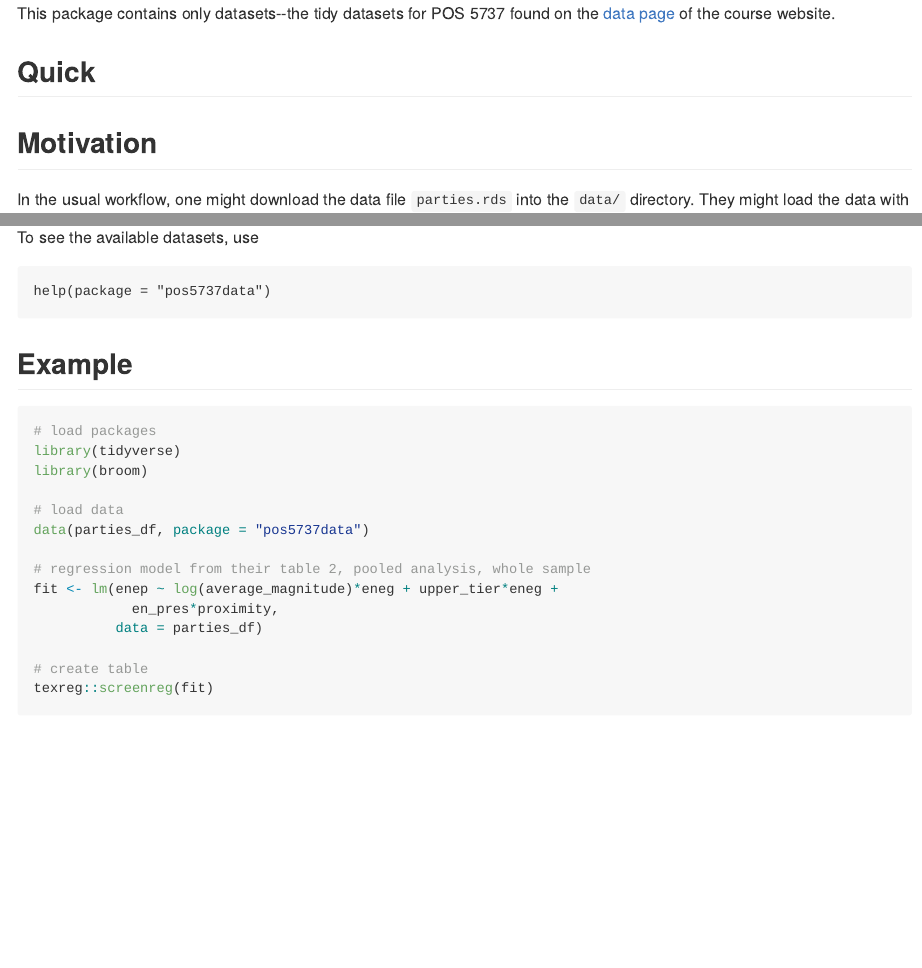
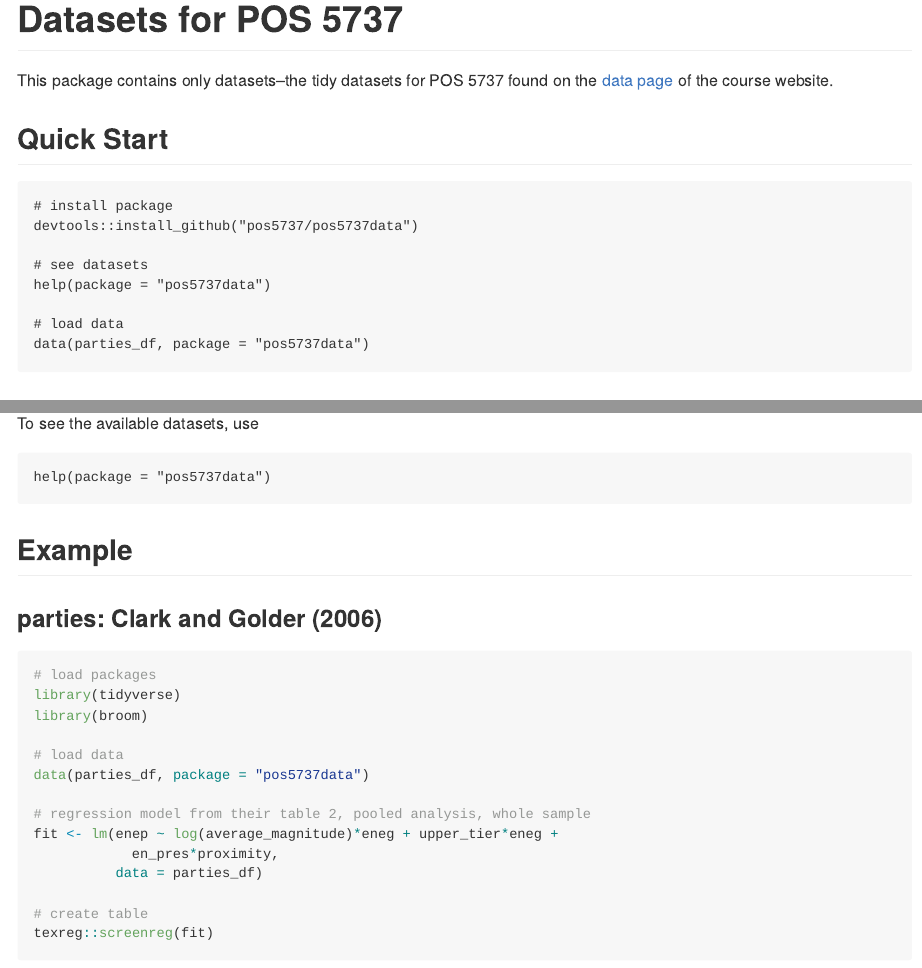
Before and after one commit to pos5737/pos5737data, an R Markdown document (README.Rmd): the page in a window 1100 px wide, from its top, and a second part further down, joined at a grey line. The pictures show the output file README.md that the author committed with the source, drawn offline in the style of GitHub.

Commit message:
Improve README

````diff
--- a/README.Rmd
+++ b/README.Rmd
@@ -9,7 +9,18 @@ knitr::opts_chunk$set(echo = TRUE)
 
 This package contains only datasets--the tidy datasets for POS 5737 found on the [data page](https://pos5737.github.io/data.html) of the course website.
 
-## Quick
+## Quick Start
+
+```
+# install package
+devtools::install_github("pos5737/pos5737data")
+
+# see datasets
+help(package = "pos5737data")
+
+# load data
+data(parties_df, package = "pos5737data")
+```
 
 ## Motivation
 
@@ -60,6 +71,8 @@ help(package = "pos5737data")
 
 ## Example
 
+### parties: Clark and Golder (2006)
+
 ```{r message=FALSE, warning=FALSE}
 # load packages
 library(tidyverse)
````
Also changed, not shown: README.md.
